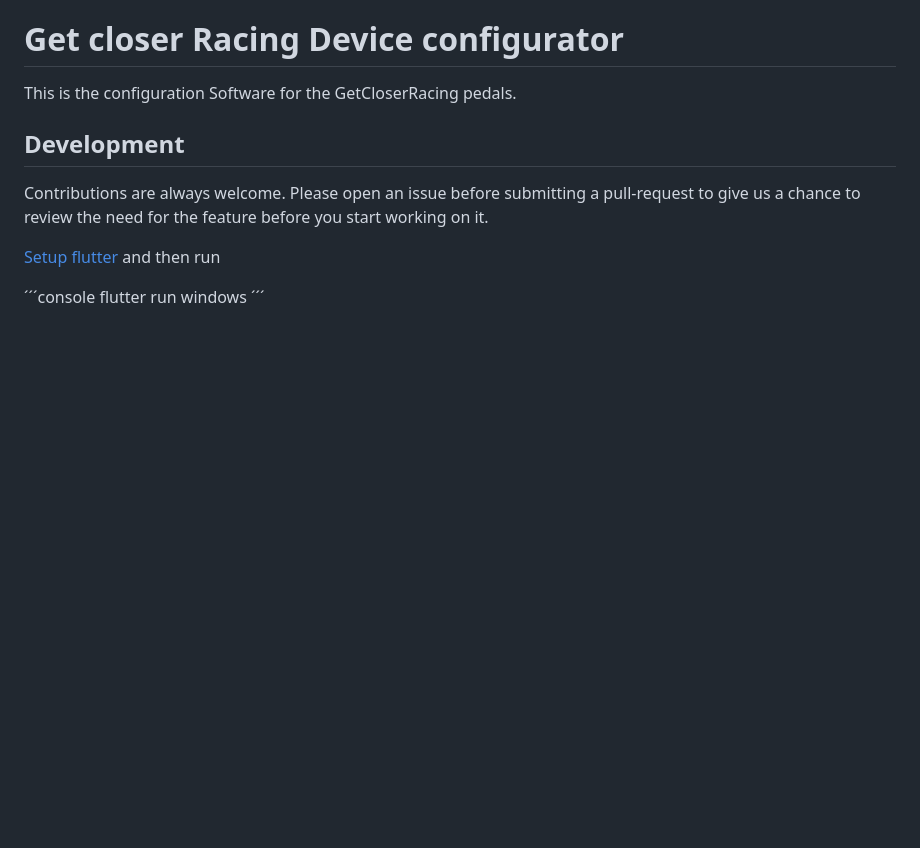
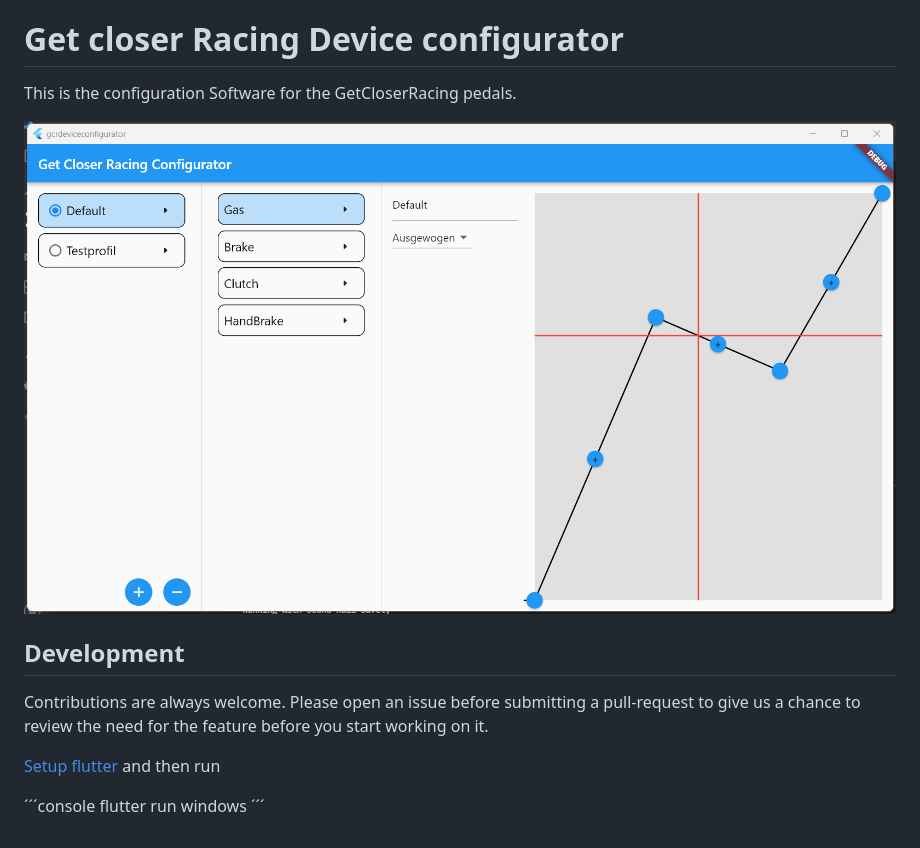
Before and after one commit to TobiasJacob/gcrdeviceconfigurator, a Markdown page: README.md, the part around the change. Rendered like a GitHub page; pictures changed too: docs/Demo.png (added); blank space fills up the shorter version.

Commit message:
Added screenshot

```diff
--- a/README.md
+++ b/README.md
@@ -1,6 +1,8 @@
 # Get closer Racing Device configurator
 
 This is the configuration Software for the GetCloserRacing pedals.
+
+![Demo](docs/Demo.png)
 
 ## Development
 
```
